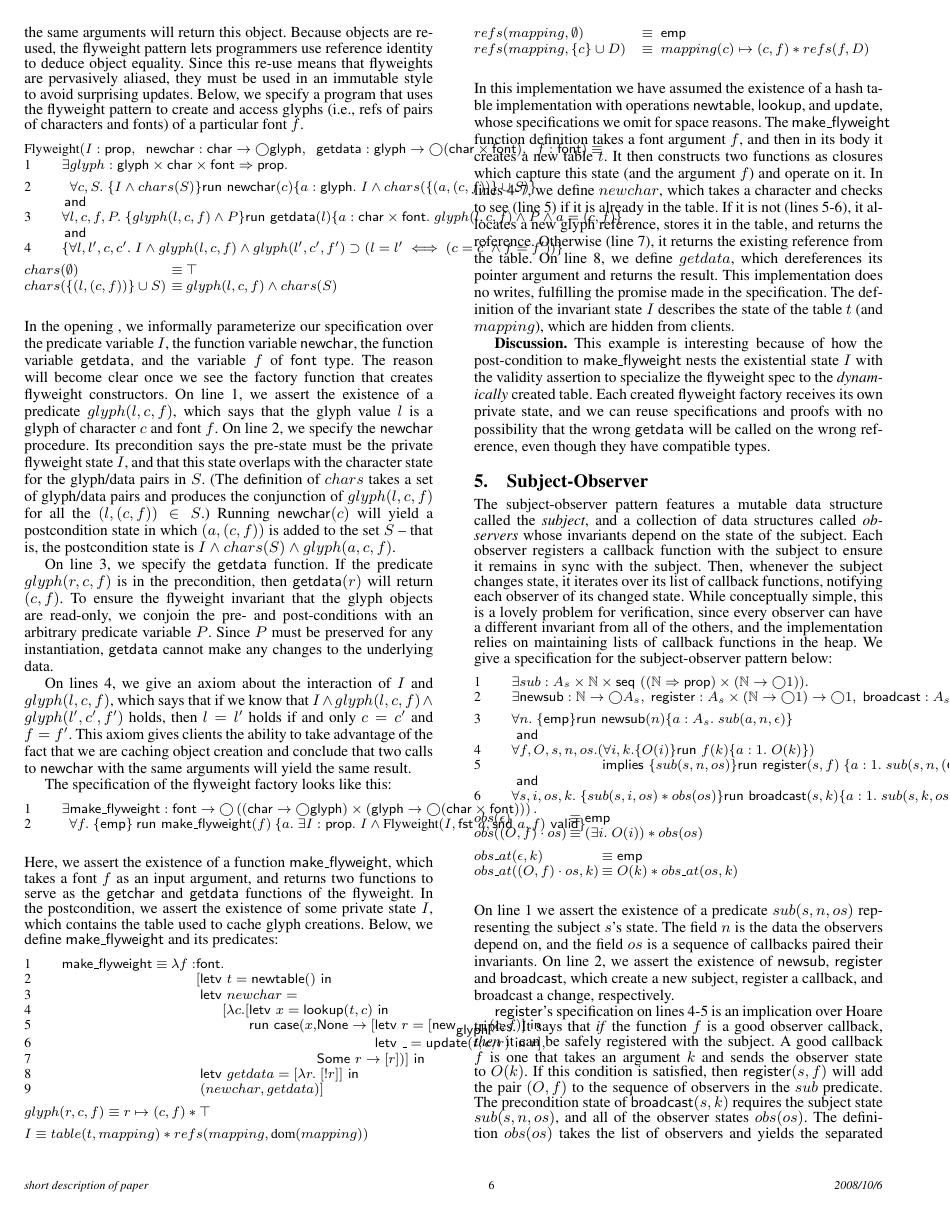
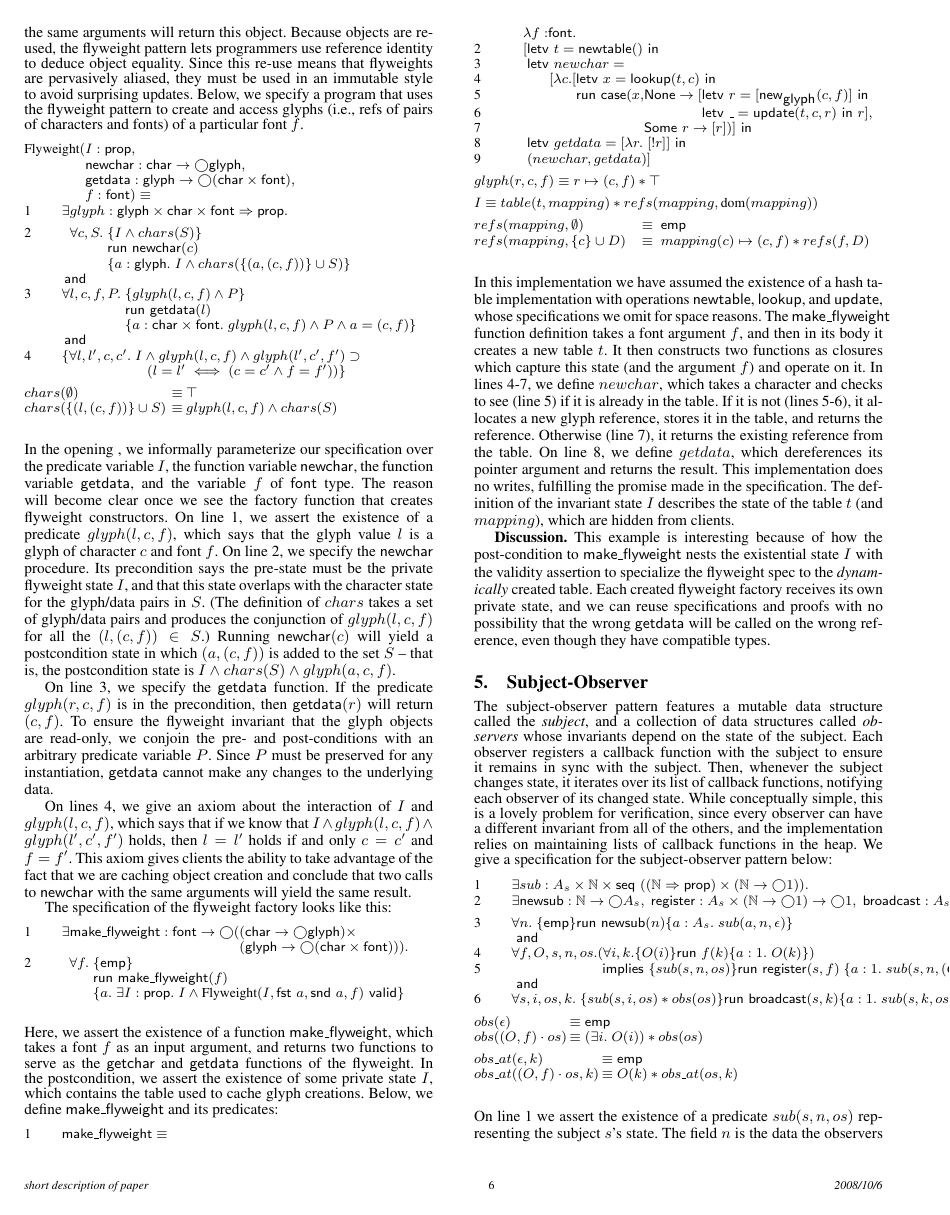
Before and after one commit to neel-krishnaswami/neelk-paper-collaborations, a LaTeX paper (tldi09/patterns.tex): page 6 of 10. Compiled offline with pdfLaTeX; a missing font is replaced by an installed copy or a similar font.

Commit message:
Fixed flyweight pattern formatting.

```diff
--- a/tldi09/patterns.tex
+++ b/tldi09/patterns.tex
@@ -1012,29 +1012,31 @@ surprising updates.
 %
 Below, we specify a program that uses the flyweight pattern to create
 and access glyphs (i.e., refs of pairs of characters and fonts)
-of a particular font $f$.  {\small
+of a particular font $f$.
+{\small
 \begin{tabbing}
-Flyweight$(I : \assert,\;\;
-\ctext{newchar} : \chartp \to \monad{\ctext{glyph}},\;\;
-\ctext{getdata} : \ctext{glyph} \to \monad{(\chartp \times \fonttp)},\;\;
-f:\fonttp) \equiv$ \\
+Flyweight$($\=$I : \assert,\;\; $\\
+\> $\ctext{newchar} : \chartp \to \monad{\ctext{glyph}},$ \\
+\> $\ctext{getdata} : \ctext{glyph} \to \monad{(\chartp \times \fonttp)},$ \\
+\> $f:\fonttp) \equiv$ \\
 1 \qquad \=$\exists $\=$glyph : \ctext{glyph} \times \chartp \times \fonttp \To \assert.$
 \\[0.5em]
 
 2  \> \> $\forall c, S.\;$\=
-         $\setof{I \land chars(S)}
-          \run{\ctext{newchar}(c)}
-          \setof{a:\ctext{glyph}.\;
+         $\{I \land chars(S)\}$ \\
+   \>\>\>$\run{\ctext{newchar}(c)}$ \\
+   \>\>\>$\setof{a:\ctext{glyph}.\;
                  I \land chars(\setof{(a, (c,f))} \cup S)}$ \\
   \> \!$\specand$ \\
 3 \> $\forall l, c, f, P.\;$\=
-   $\setof{glyph(l, c, f) \land P}
-    \run{\ctext{getdata}(l)}
-    \setof{a:\chartp \times \fonttp.\; glyph(l, c, f) \land P \land a = (c,f)}$
+     $\setof{glyph(l, c, f) \land P}$ \\
+\>\> $\run{\ctext{getdata}(l)}$ \\
+\>\> $\setof{a:\chartp \times \fonttp.\; glyph(l, c, f) \land P \land a = (c,f)}$
 \\
   \> \!$\specand$ \\
 4 \> $\{\forall l, l', c, c'.\;$\=$I \land glyph(l,c,f) \land glyph(l',c',f')
- \implies \left(l = l' \iff (c = c'\land f=f')\right)\}$ \\[0.5em]
+ \implies $ \\
+\>\>  $\;\;\;\left(l = l' \iff (c = c'\land f=f')\right)\}$ \\[0.5em]
 
 $chars(\emptyset)$ \qquad\qquad\qquad \;\;\= $\equiv$ \= $\top$ \\
 $chars(\setof{(l,(c,f))} \cup S)$ \> $\equiv$ \> $glyph(l,c,f) \land chars(S)$ \\
@@ -1080,11 +1082,11 @@ The specification of the flyweight factory looks like this:
 {\small
 \begin{tabbing}
 1 \qquad \= $\exists \ctext{make\_flyweight} :
-\fonttp \to \bigcirc\left(\left(\chartp \to \monad{\ctext{glyph}}\right) \times
-(\ctext{glyph} \to \monad{(\chartp \times \fonttp)})\right).$\\
-2 \> \;\;\= $\forall f.\;$\=$\setof{\emp}$
-  $\run{\ctext{make\_flyweight}(f)}$
- $\setof{a.\; \exists I:\assert.\; I \land \validprop{\mbox{Flyweight}(I, \fst{a}, \snd{a}, f)}}$ \\
+\fonttp \to \bigcirc($\=$(\chartp \to \monad{\ctext{glyph}}) \times$ \\
+\> \> $(\ctext{glyph} \to \monad{(\chartp \times \fonttp)})).$\\
+2 \> \;\;\= $\forall f.\;$\=$\setof{\emp}$ \\
+  \>\> \> $\run{\ctext{make\_flyweight}(f)}$ \\
+  \>\> \> $\setof{a.\; \exists I:\assert.\; I \land \validprop{\mbox{Flyweight}(I, \fst{a}, \snd{a}, f)}}$ \\
 \end{tabbing}
 }
 % \vspace{-1em}
@@ -1096,8 +1098,8 @@ private state $I$, which contains the table used to cache glyph
 creations. Below, we define
 $\ctext{make\_flyweight}$ and its predicates: {\small
 \begin{tabbing}
-1 \qquad \= $\ctext{m}\ctext{ake\_flyweight} \equiv$
-       $\lambda f:$\=$\fonttp.\;$\\
+1 \qquad \= $\ctext{m}$\=$\ctext{ake\_flyweight} \equiv$ \\
+   \> \>     $\lambda f:$\=$\fonttp.\;$\\
 2  \> \> $[$\=$\letv{t}{\ctext{newtable}()}{}$ \\
 3  \> \> \> $\ctext{letv }$\=$newchar =$ \\
 4  \> \> \> \> \!\!$[\lambda c.[$\=$\ctext{letv }x = \ctext{lookup}(t, c)\ctext{ in}$\\
```
